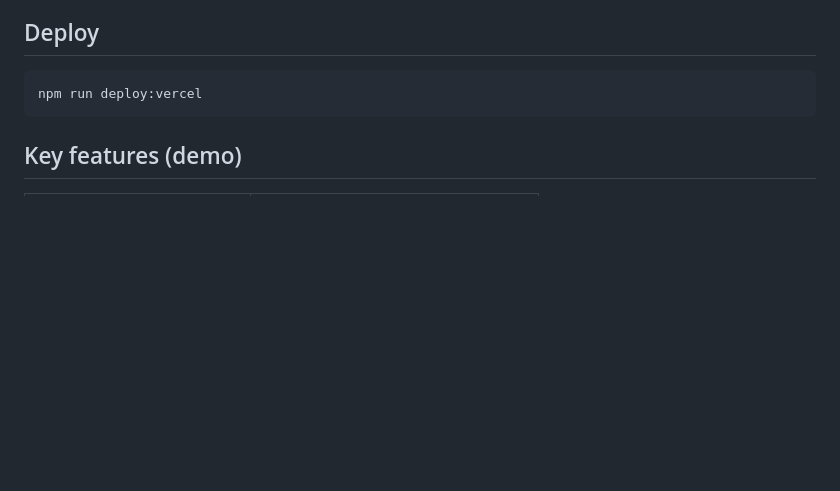
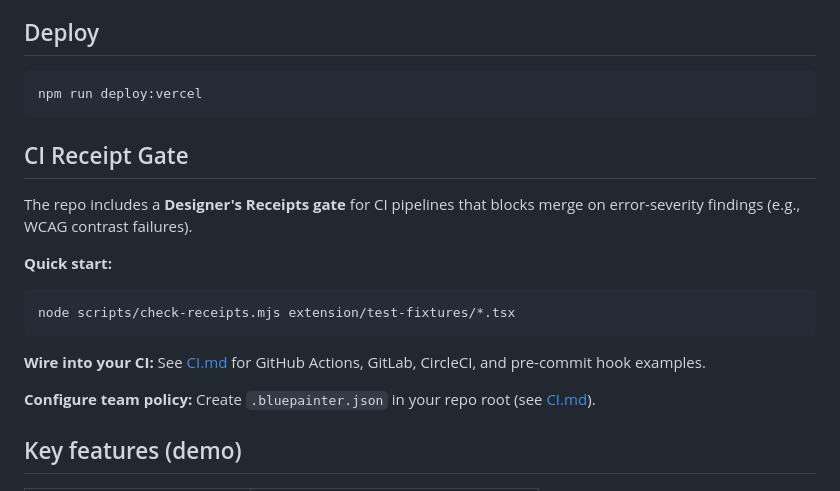
Before and after one commit to kevinhorek/bluepainter-studio, a Markdown page: README.md, the part around the change. Drawn GitHub-style; blank space fills up the shorter version.

Commit message:
Document CI receipt gate wiring for pilots (#18)

````diff
--- a/README.md
+++ b/README.md
@@ -44,6 +44,19 @@ Opens BluePainter in a native desktop window (Electron). See [desktop/README.md]
 ```bash
 npm run deploy:vercel
 ```
+
+## CI Receipt Gate
+
+The repo includes a **Designer's Receipts gate** for CI pipelines that blocks merge on error-severity findings (e.g., WCAG contrast failures).
+
+**Quick start:**
+```bash
+node scripts/check-receipts.mjs extension/test-fixtures/*.tsx
+```
+
+**Wire into your CI:** See [CI.md](./CI.md) for GitHub Actions, GitLab, CircleCI, and pre-commit hook examples.
+
+**Configure team policy:** Create `.bluepainter.json` in your repo root (see [CI.md](./CI.md#configuration)).
 
 ## Key features (demo)
 
````
Also changed, not shown: CI.md (added, +298 -0 lines).
